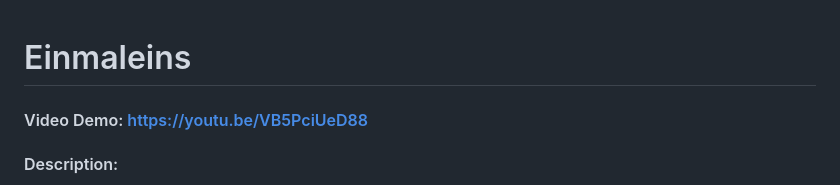
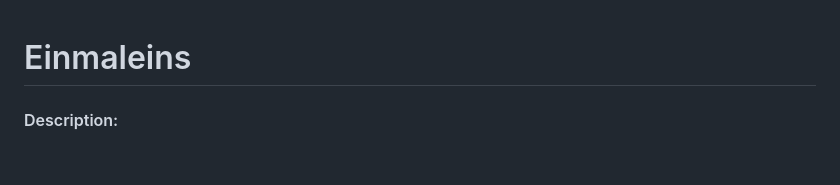
Before and after one commit to andrise4274/einmaleins, a Markdown page: README.md, the part around the change. Rendered like a GitHub page; blank space fills up the shorter version.

```diff
--- a/README.md
+++ b/README.md
@@ -1,6 +1,5 @@
 # Einmaleins
 
-#### Video Demo:  https://youtu.be/VB5PciUeD88
 #### Description:
 This is a simple browser game to learn the multiplication tables, or "Einmaleins" in German, by heart. It works without backend to be able to run it for free on Github pages. It works with buttons instead of keyboard inputs to make it playable on mobile devices. The code and techniques used are inspired by the two turtorials: [Code a 2D Game Using JavaScript, HTML, and CSS (w/ Free Game Assets) – Tutorial](https://www.youtube.com/watch?v=7BHs1BzA4fs) and [https://www.youtube.com/watch?v=8xPsg6yv7TU](https://www.youtube.com/watch?v=8xPsg6yv7TU).
 
```
